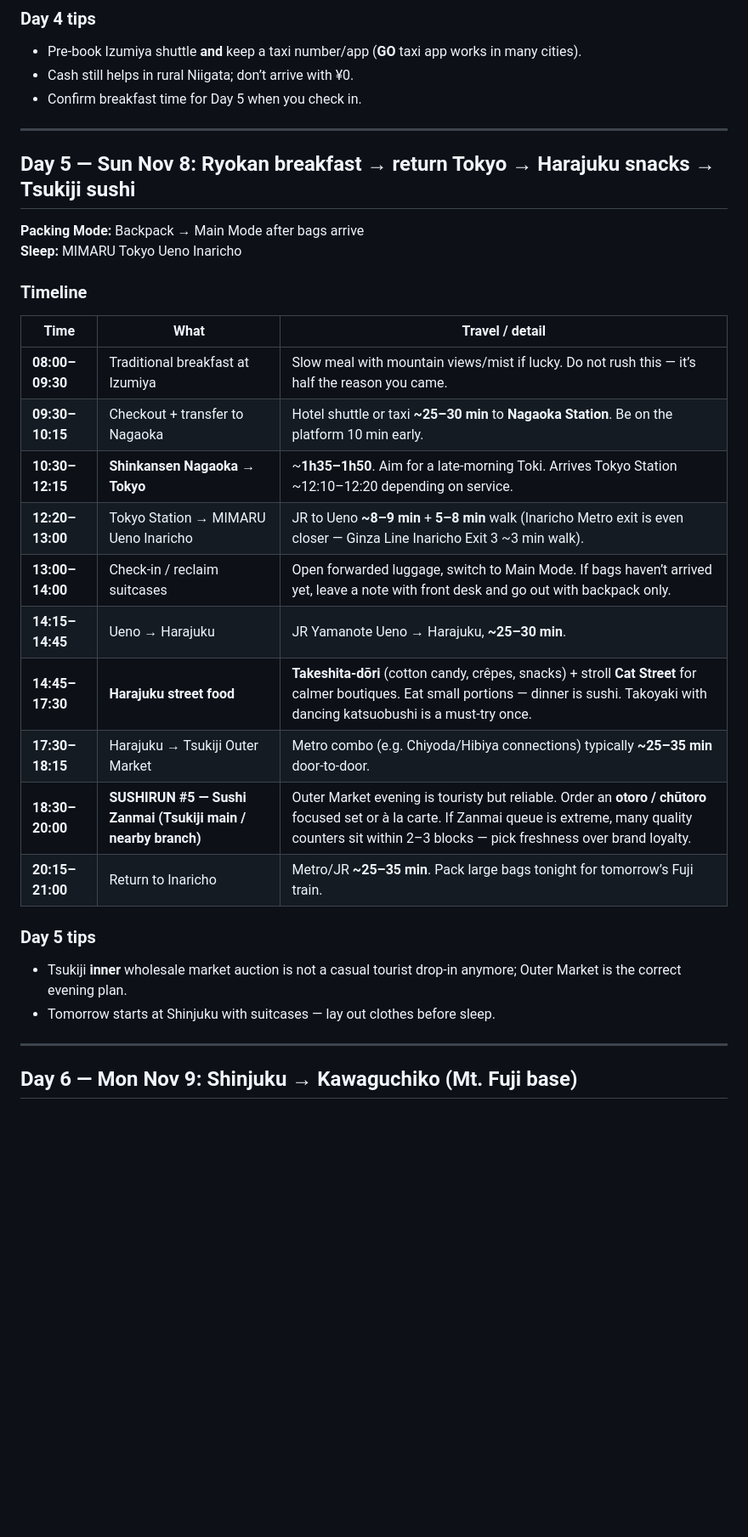
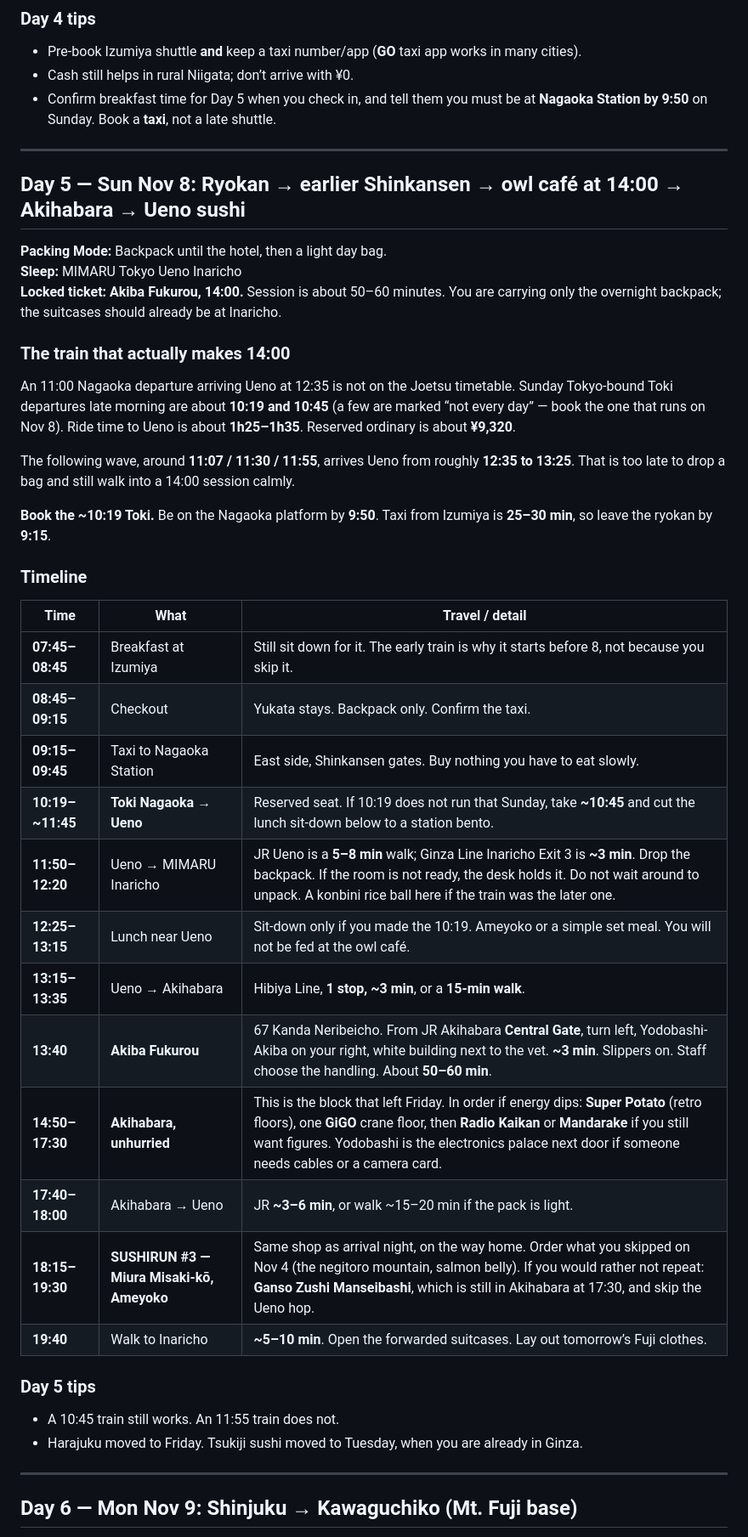
Before and after one commit to paulishuku/ColorQueIQ, a Markdown page: japan-trip-itinerary-nov-2026.md, the part around one of its changes. Shown at 85% size. GitHub-like rendering; blank space fills up the shorter version.

```diff
--- a/japan-trip-itinerary-nov-2026.md
+++ b/japan-trip-itinerary-nov-2026.md
@@ -205,33 +214,44 @@ Ojiya (koi) and Yomogihira (onsen) are **both outside Nagaoka**, in different di
 ### Day 4 tips
 - Pre-book Izumiya shuttle **and** keep a taxi number/app (**GO** taxi app works in many cities).
 - Cash still helps in rural Niigata; don’t arrive with ¥0.
-- Confirm breakfast time for Day 5 when you check in.
+- Confirm breakfast time for Day 5 when you check in, and tell them you must be at **Nagaoka Station by 9:50** on Sunday. Book a **taxi**, not a late shuttle.
 
 ---
 
-## Day 5 — Sun Nov 8: Ryokan breakfast → return Tokyo → Harajuku snacks → Tsukiji sushi
+## Day 5 — Sun Nov 8: Ryokan → earlier Shinkansen → owl café at 14:00 → Akihabara → Ueno sushi
 
-**Packing Mode:** Backpack → Main Mode after bags arrive
+**Packing Mode:** Backpack until the hotel, then a light day bag.
 **Sleep:** MIMARU Tokyo Ueno Inaricho
+**Locked ticket:** **Akiba Fukurou, 14:00.** Session is about 50–60 minutes. You are carrying only the overnight backpack; the suitcases should already be at Inaricho.
+
+### The train that actually makes 14:00
+
+An 11:00 Nagaoka departure arriving Ueno at 12:35 is not on the Joetsu timetable. Sunday Tokyo-bound Toki departures late morning are about **10:19 and 10:45** (a few are marked “not every day” — book the one that runs on Nov 8). Ride time to Ueno is about **1h25–1h35**. Reserved ordinary is about **¥9,320**.
+
+The following wave, around **11:07 / 11:30 / 11:55**, arrives Ueno from roughly **12:35 to 13:25**. That is too late to drop a bag and still walk into a 14:00 session calmly.
+
+**Book the ~10:19 Toki.** Be on the Nagaoka platform by **9:50**. Taxi from Izumiya is **25–30 min**, so leave the ryokan by **9:15**.
 
 ### Timeline
 
 | Time | What | Travel / detail |
 | --- | --- | --- |
-| **08:00–09:30** | Traditional breakfast at Izumiya | Slow meal with mountain views/mist if lucky. Do not rush this — it’s half the reason you came. |
-| **09:30–10:15** | Checkout + transfer to Nagaoka | Hotel shuttle or taxi **~25–30 min** to **Nagaoka Station**. Be on the platform 10 min early. |
-| **10:30–12:15** | **Shinkansen Nagaoka → Tokyo** | ~**1h35–1h50**. Aim for a late-morning Toki. Arrives Tokyo Station ~12:10–12:20 depending on service. |
-| **12:20–13:00** | Tokyo Station → MIMARU Ueno Inaricho | JR to Ueno **~8–9 min** + **5–8 min** walk (Inaricho Metro exit is even closer — Ginza Line Inaricho Exit 3 ~3 min walk). |
-| **13:00–14:00** | Check-in / reclaim suitcases | Open forwarded luggage, switch to Main Mode. If bags haven’t arrived yet, leave a note with front desk and go out with backpack only. |
-| **14:15–14:45** | Ueno → Harajuku | JR Yamanote Ueno → Harajuku, **~25–30 min**. |
-| **14:45–17:30** | **Harajuku street food** | **Takeshita-dōri** (cotton candy, crêpes, snacks) + stroll **Cat Street** for calmer boutiques. Eat small portions — dinner is sushi. Takoyaki with dancing katsuobushi is a must-try once. |
-| **17:30–18:15** | Harajuku → Tsukiji Outer Market | Metro combo (e.g. Chiyoda/Hibiya connections) typically **~25–35 min** door-to-door. |
-| **18:30–20:00** | **SUSHIRUN #5 — Sushi Zanmai (Tsukiji main / nearby branch)** | Outer Market evening is touristy but reliable. Order an **otoro / chūtoro** focused set or à la carte. If Zanmai queue is extreme, many quality counters sit within 2–3 blocks — pick freshness over brand loyalty. |
-| **20:15–21:00** | Return to Inaricho | Metro/JR **~25–35 min**. Pack large bags tonight for tomorrow’s Fuji train. |
+| **07:45–08:45** | Breakfast at Izumiya | Still sit down for it. The early train is why it starts before 8, not because you skip it. |
+| **08:45–09:15** | Checkout | Yukata stays. Backpack only. Confirm the taxi. |
+| **09:15–09:45** | Taxi to Nagaoka Station | East side, Shinkansen gates. Buy nothing you have to eat slowly. |
+| **10:19–~11:45** | **Toki Nagaoka → Ueno** | Reserved seat. If 10:19 does not run that Sunday, take **~10:45** and cut the lunch sit-down below to a station bento. |
+| **11:50–12:20** | Ueno → MIMARU Inaricho | JR Ueno is a **5–8 min** walk; Ginza Line Inaricho Exit 3 is **~3 min**. Drop the backpack. If the room is not ready, the desk holds it. Do not wait around to unpack. A konbini rice ball here if the train was the later one. |
+| **12:25–13:15** | Lunch near Ueno | Sit-down only if you made the 10:19. Ameyoko or a simple set meal. You will not be fed at the owl café. |
+| **13:15–13:35** | Ueno → Akihabara | Hibiya Line, **1 stop, ~3 min**, or a **15-min walk**. |
+| **13:40** | **Akiba Fukurou** | 67 Kanda Neribeicho. From JR Akihabara **Central Gate**, turn left, Yodobashi-Akiba on your right, white building next to the vet. **~3 min**. Slippers on. Staff choose the handling. About **50–60 min**. |
+| **14:50–17:30** | **Akihabara, unhurried** | This is the block that left Friday. In order if energy dips: **Super Potato** (retro floors), one **GiGO** crane floor, then **Radio Kaikan** or **Mandarake** if you still want figures. Yodobashi is the electronics palace next door if someone needs cables or a camera card. |
+| **17:40–18:00** | Akihabara → Ueno | JR **~3–6 min**, or walk ~15–20 min if the pack is light. |
+| **18:15–19:30** | **SUSHIRUN #3 — Miura Misaki-kō, Ameyoko** | Same shop as arrival night, on the way home. Order what you skipped on Nov 4 (the negitoro mountain, salmon belly). If you would rather not repeat: **Ganso Zushi Manseibashi**, which is still in Akihabara at 17:30, and skip the Ueno hop. |
+| **19:40** | Walk to Inaricho | **~5–10 min**. Open the forwarded suitcases. Lay out tomorrow’s Fuji clothes. |
 
 ### Day 5 tips
-- Tsukiji **inner** wholesale market auction is not a casual tourist drop-in anymore; Outer Market is the correct evening plan.
-- Tomorrow starts at Shinjuku with suitcases — lay out clothes before sleep.
+- A 10:45 train still works. An 11:55 train does not.
+- Harajuku moved to Friday. Tsukiji sushi moved to Tuesday, when you are already in Ginza.
 
 ---
 
```
Also changed, not shown: other parts of japan-trip-itinerary-nov-2026.md (+79 -63 lines).
